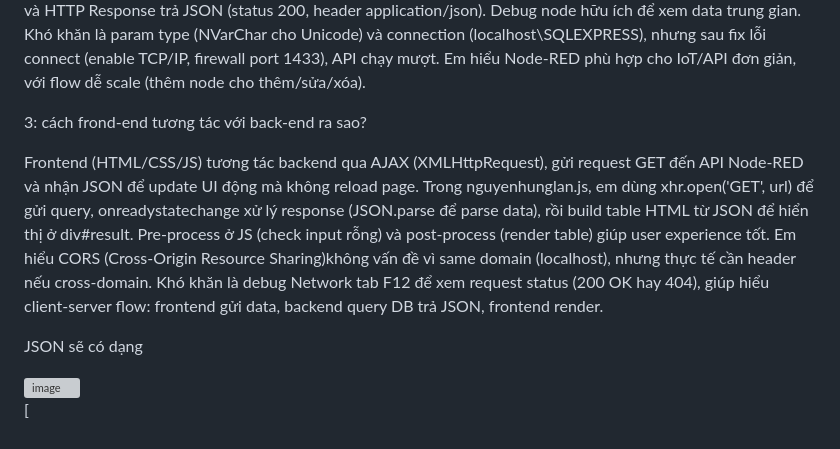
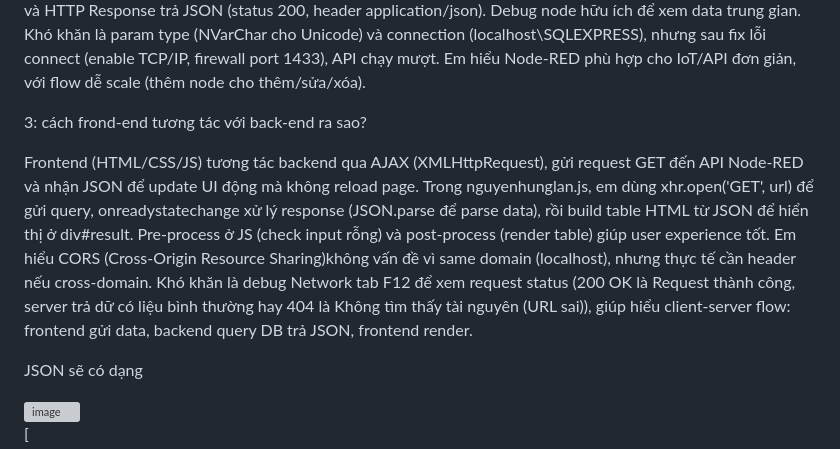
Before and after one commit to lanmo29/BaiTap02-PhatTrienUngDungWeb, a Markdown page: README.md, the part around the change. Drawn GitHub-style; grey boxes are pictures that could not be loaded.

```diff
--- a/README.md
+++ b/README.md
@@ -95,7 +95,7 @@ Node-RED rất trực quan với giao diện kéo-thả node, giúp tạo API nh
 
 3: cách frond-end tương tác với back-end ra sao?
 
-Frontend (HTML/CSS/JS) tương tác backend qua AJAX (XMLHttpRequest), gửi request GET đến API Node-RED và nhận JSON để update UI động mà không reload page. Trong nguyenhunglan.js, em dùng xhr.open('GET', url) để gửi query, onreadystatechange xử lý response (JSON.parse để parse data), rồi build table HTML từ JSON để hiển thị ở div#result. Pre-process ở JS (check input rỗng) và post-process (render table) giúp user experience tốt. Em hiểu CORS (Cross-Origin Resource Sharing)không vấn đề vì same domain (localhost), nhưng thực tế cần header nếu cross-domain. Khó khăn là debug Network tab F12 để xem request status (200 OK hay 404), giúp hiểu client-server flow: frontend gửi data, backend query DB trả JSON, frontend render.
+Frontend (HTML/CSS/JS) tương tác backend qua AJAX (XMLHttpRequest), gửi request GET đến API Node-RED và nhận JSON để update UI động mà không reload page. Trong nguyenhunglan.js, em dùng xhr.open('GET', url) để gửi query, onreadystatechange xử lý response (JSON.parse để parse data), rồi build table HTML từ JSON để hiển thị ở div#result. Pre-process ở JS (check input rỗng) và post-process (render table) giúp user experience tốt. Em hiểu CORS (Cross-Origin Resource Sharing)không vấn đề vì same domain (localhost), nhưng thực tế cần header nếu cross-domain. Khó khăn là debug Network tab F12 để xem request status (200 OK là Request thành công, server trả dữ có liệu bình thường hay 404 là Không tìm thấy tài nguyên (URL sai)), giúp hiểu client-server flow: frontend gửi data, backend query DB trả JSON, frontend render.
 
 JSON sẽ có dạng
 
```
